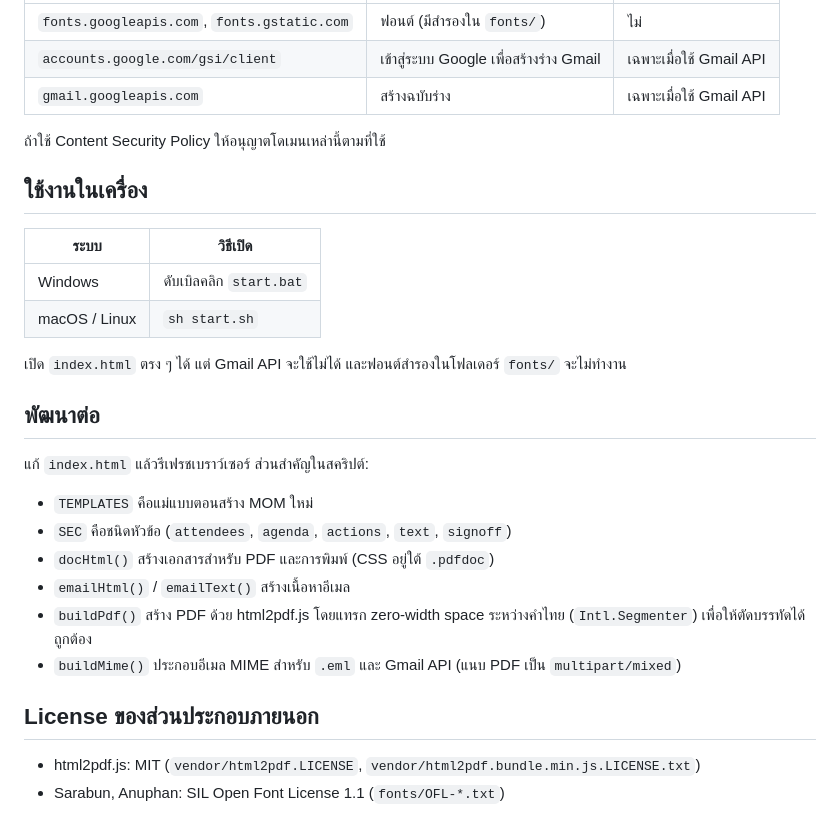
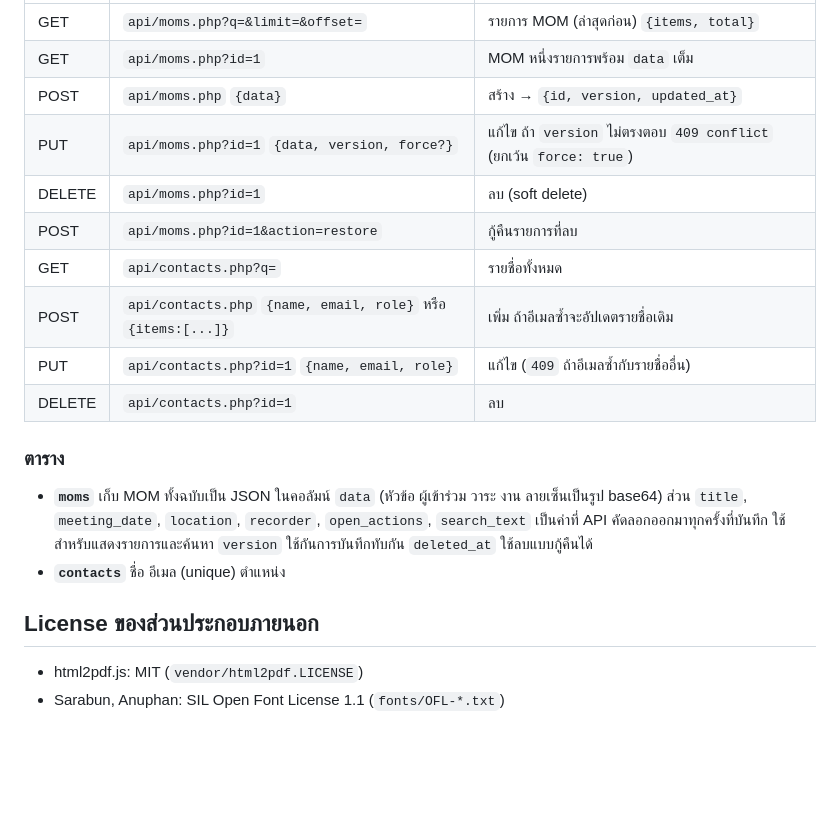
Before and after one commit to peerapat5678/Writer-MOM, a Markdown page: README.md, the part around one of its changes. Rendered like a GitHub page; blank space fills up the shorter version.

```diff
--- a/README.md
+++ b/README.md
@@ -65,31 +115,21 @@ const CONFIG = {
 |---|---|---|
-| `fonts.googleapis.com`, `fonts.gstatic.com` | ฟอนต์ (มีสำรองใน `fonts/`) | ไม่ |
-| `accounts.google.com/gsi/client` | เข้าสู่ระบบ Google เพื่อสร้างร่าง Gmail | เฉพาะเมื่อใช้ Gmail API |
-| `gmail.googleapis.com` | สร้างฉบับร่าง | เฉพาะเมื่อใช้ Gmail API |
+| GET | `api/moms.php?q=&limit=&offset=` | รายการ MOM (ล่าสุดก่อน) `{items, total}` |
+| GET | `api/moms.php?id=1` | MOM หนึ่งรายการพร้อม `data` เต็ม |
+| POST | `api/moms.php` `{data}` | สร้าง → `{id, version, updated_at}` |
+| PUT | `api/moms.php?id=1` `{data, version, force?}` | แก้ไข ถ้า `version` ไม่ตรงตอบ `409 conflict` (ยกเว้น `force: true`) |
+| DELETE | `api/moms.php?id=1` | ลบ (soft delete) |
+| POST | `api/moms.php?id=1&action=restore` | กู้คืนรายการที่ลบ |
+| GET | `api/contacts.php?q=` | รายชื่อทั้งหมด |
+| POST | `api/contacts.php` `{name, email, role}` หรือ `{items:[...]}` | เพิ่ม ถ้าอีเมลซ้ำจะอัปเดตรายชื่อเดิม |
+| PUT | `api/contacts.php?id=1` `{name, email, role}` | แก้ไข (`409` ถ้าอีเมลซ้ำกับรายชื่ออื่น) |
+| DELETE | `api/contacts.php?id=1` | ลบ |
 
-ถ้าใช้ Content Security Policy ให้อนุญาตโดเมนเหล่านี้ตามที่ใช้
+### ตาราง
 
-## ใช้งานในเครื่อง
-
-| ระบบ | วิธีเปิด |
-|---|---|
-| Windows | ดับเบิลคลิก `start.bat` |
-| macOS / Linux | `sh start.sh` |
-
-เปิด `index.html` ตรง ๆ ได้ แต่ Gmail API จะใช้ไม่ได้ และฟอนต์สำรองในโฟลเดอร์ `fonts/` จะไม่ทำงาน
-
-## พัฒนาต่อ
-
-แก้ `index.html` แล้วรีเฟรชเบราว์เซอร์ ส่วนสำคัญในสคริปต์:
-
-- `TEMPLATES` คือแม่แบบตอนสร้าง MOM ใหม่
-- `SEC` คือชนิดหัวข้อ (`attendees`, `agenda`, `actions`, `text`, `signoff`)
-- `docHtml()` สร้างเอกสารสำหรับ PDF และการพิมพ์ (CSS อยู่ใต้ `.pdfdoc`)
-- `emailHtml()` / `emailText()` สร้างเนื้อหาอีเมล
-- `buildPdf()` สร้าง PDF ด้วย html2pdf.js โดยแทรก zero-width space ระหว่างคำไทย (`Intl.Segmenter`) เพื่อให้ตัดบรรทัดได้ถูกต้อง
-- `buildMime()` ประกอบอีเมล MIME สำหรับ `.eml` และ Gmail API (แนบ PDF เป็น `multipart/mixed`)
+- **`moms`** เก็บ MOM ทั้งฉบับเป็น JSON ในคอลัมน์ `data` (หัวข้อ ผู้เข้าร่วม วาระ งาน ลายเซ็นเป็นรูป base64) ส่วน `title`, `meeting_date`, `location`, `recorder`, `open_actions`, `search_text` เป็นค่าที่ API คัดลอกออกมาทุกครั้งที่บันทึก ใช้สำหรับแสดงรายการและค้นหา `version` ใช้กันการบันทึกทับกัน `deleted_at` ใช้ลบแบบกู้คืนได้
+- **`contacts`** ชื่อ อีเมล (unique) ตำแหน่ง
 
 ## License ของส่วนประกอบภายนอก
 
-- html2pdf.js: MIT (`vendor/html2pdf.LICENSE`, `vendor/html2pdf.bundle.min.js.LICENSE.txt`)
+- html2pdf.js: MIT (`vendor/html2pdf.LICENSE`)
 - Sarabun, Anuphan: SIL Open Font License 1.1 (`fonts/OFL-*.txt`)
```
Also changed, not shown: other parts of README.md (+82 -32 lines), docs/screenshot-send.png, docs/screenshot-write.png, 16 other files.
